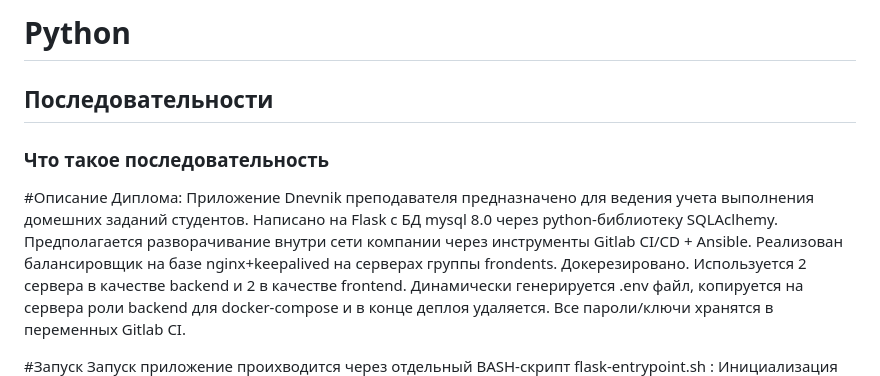
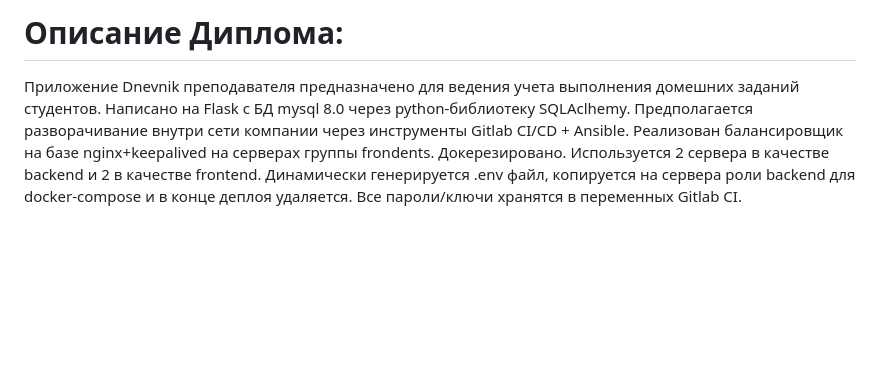
Before and after one commit to wiking3/tmsdipfin, a Markdown page: README.md, the part around one of its changes. GitHub-like rendering; blank space fills up the shorter version.

```diff
--- a/README.md
+++ b/README.md
@@ -1,16 +1,10 @@
-# Python
+# Описание Диплома:
 
-## Последовательности
-
-### Что такое последовательность
-
-
-#Описание Диплома:
   Приложение Dnevnik преподавателя предназначено для ведения учета выполнения домешних заданий студентов.
   Написано на Flask c БД mysql 8.0 через python-библиотеку SQLAclhemy.
   Предполагается разворачивание внутри сети компании через инструменты  Gitlab CI/CD + Ansible.
   Реализован балансировщик на базе nginx+keepalived на серверах группы frondents. Докерезировано. Используется 2 сервера в качестве backend и 2 в качестве frontend. Динамически генерируется .env файл, копируется на сервера роли backend для docker-compose и в конце деплоя удаляется. Все пароли/ключи хранятся в переменных Gitlab CI.
 
-#Запуск
+
 Запуск приложение проихводится через отдельный  BASH-скрипт flask-entrypoint.sh :
 Инициализация БД :
```
Also changed, not shown: other parts of README.md (+7 -7 lines).
